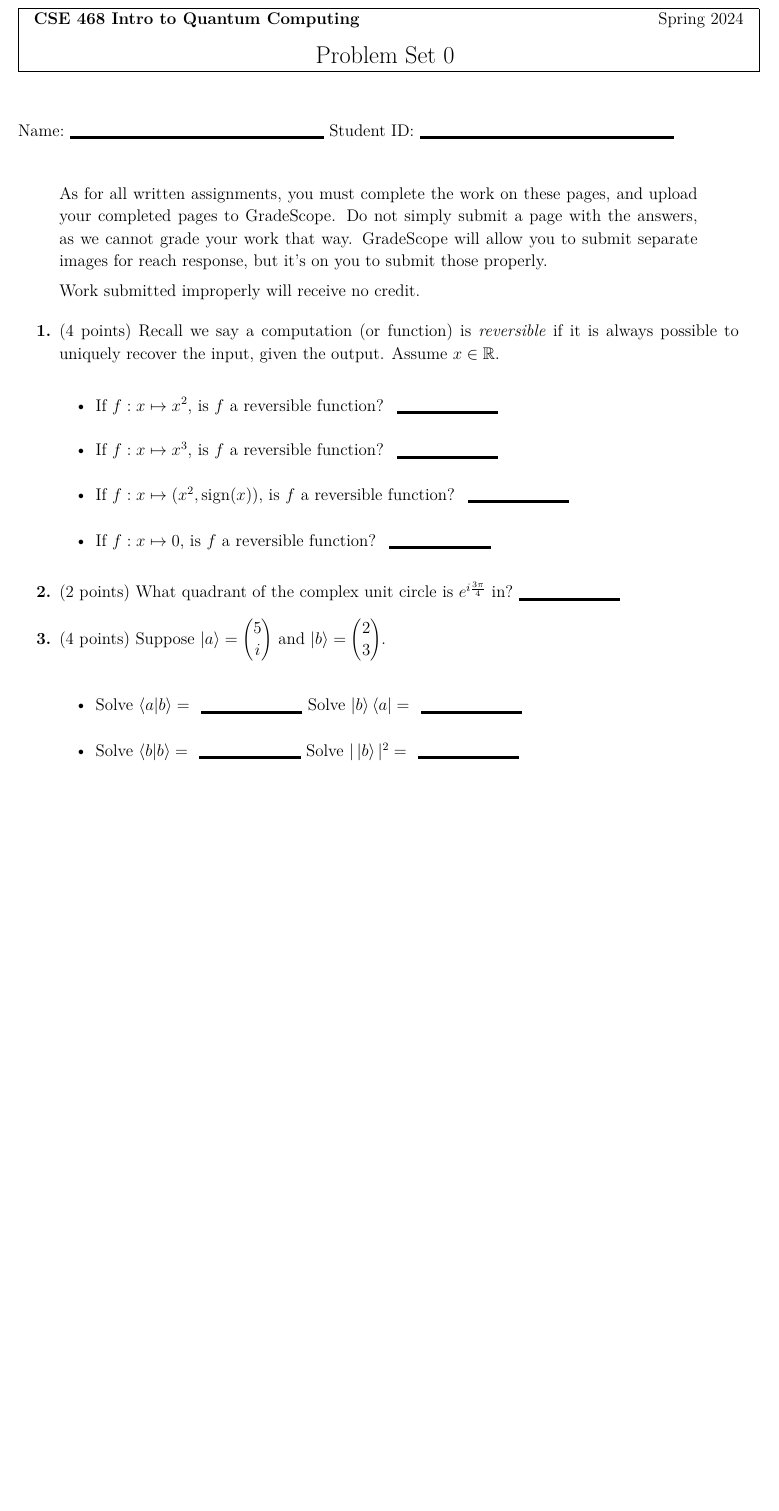
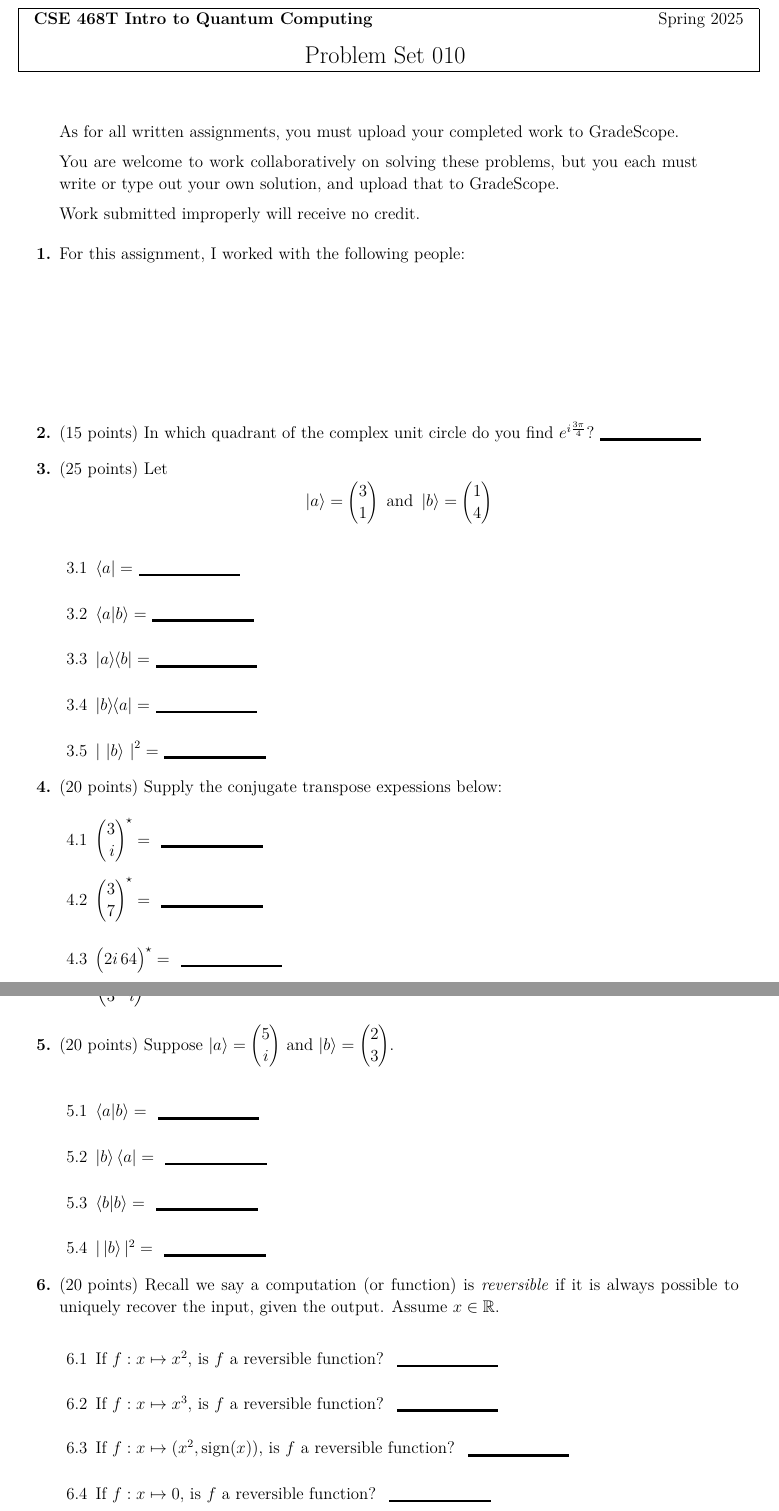
Before and after one commit to ProfRonCytron/ZeboCopy, a LaTeX problem sheet (exercises/handwritten/ps0/ps0.tex, which reads exercises/handwritten/handout.sty): part of the page before the commit and two parts of pages 1 and 2 of 2 after it, the two joined at a grey line, cut so that both start at the same text, the shorter picture padded with empty space. Compiled offline with pdfLaTeX.

Commit message:
Update on Overleaf.

```diff
--- a/exercises/handwritten/handout.sty
+++ b/exercises/handwritten/handout.sty
@@ -12,8 +12,8 @@
 
 %%%%%%%%%%%%%%%%%%%%%%%%%%%%%%%%%%%%%%%%%%%%%%%%%%%%%%%%%%%%%%%%%%
 % SET COURSE NAME HERE
-\newcommand{\CourseName}{CSE 468 Intro to Quantum Computing}
-\newcommand{\Semester}{Spring 2024}
+\newcommand{\CourseName}{CSE 468T Intro to Quantum Computing}
+\newcommand{\Semester}{Spring 2025}
 
 %%%%%%%%%%%%%%%%%%%%%%%%%%%%%%%%%%%%%%%%%%%%%%%%%%%%%%%%%%%%%%%%%%
 
@@ -54,7 +54,7 @@
    \vspace*{4mm}
 }
 
-
+\def\Points#1{\mbox{(#1~points)}}
 % Create a box with course name in upper left, arg 2 in upper right
 % (e.g. a date) and arg 1 in large type in the center.  Use this
 % as the header for course handouts.
--- a/exercises/handwritten/ps0/ps0.tex
+++ b/exercises/handwritten/ps0/ps0.tex
@@ -22,30 +22,51 @@
 
 \begin{document}
 
-\assignment{Problem Set 0}
-
-\noindent Name:\NameBlank{}   Student ID:\NameBlank{} \newline
+\assignment{Problem Set 010}
 
 \begin{quote}
-    As for all written assignments, you must complete the work on these pages, and upload your completed pages to GradeScope.  Do not simply submit a page with the answers, as we cannot grade your work that way.  GradeScope will allow you to submit separate images for reach response, but it's on you to submit those properly.
+    As for all written assignments, you must upload your completed work to GradeScope.
+
+    You are welcome to work collaboratively on solving these problems, but you each must write or type out your own solution, and upload that to GradeScope.
 
     Work submitted improperly will receive no credit.
 \end{quote}
 
 \begin{enumerate}[font=\bfseries]
-    \item (4 points) Recall we say a computation (or function) is \emph{reversible} if it is always possible to uniquely recover the input, given the output. Assume $x \in \mathbb{R}$.
-    \begin{itemize}
+    \item For this assignment, I worked with the following people:
+    \LeaveSpace{}
+    \item \Points{15} In which quadrant of the complex unit circle do you find $e^{i\frac{3\pi}{4}}$?\Blank{}
+    \item \Points{25} Let
+    \[ \ket{a} = \SQB{3}{1} \mbox{ and } \ket{b} = \SQB{1}{4} \]
+    \begin{enumerate}[label=\theenumi.\arabic*]
+        \item $\bra{a}=$\Blank{}
+        \item $\braket{a|b}=$\Blank{}
+        \item $\ket{a}\kern-3pt\bra{b}=$\Blank{}
+        \item $\ket{b}\kern-3pt\bra{a}=$\Blank{}
+        \item $\Prob{\ket{b}}=$\Blank{}
+    \end{enumerate}
+
+
+    \item \Points{20} Supply the conjugate transpose expessions below:
+    \begin{enumerate}[label=\theenumi.\arabic*]
+       \item $\Conj{\SQB{3}{i}}=$ \Blank{}
+       \item $\Conj{\SQB{3}{7}}=$  \Blank{}
+       \item $\Conj{\CQB{2i}{64}}=$ \Blank{}
+       \item $\Conj{\SQBG{\relax}{2}{i}{3}{i}}=$ \Blank{}
+    \end{enumerate}
+
+    \item \Points{20} Suppose $\ket{a} = \begin{pmatrix}5 \\ i \end{pmatrix}$ and $\ket{b} = \begin{pmatrix}2 \\ 3 \end{pmatrix}$.\begin{enumerate}[label=\theenumi.\arabic*]
+        \item $\braket{a|b} = $ \Blank{} \item $\ket{b}\bra{a} = $ \Blank{}
+        \item $\braket{b|b} = $ \Blank{} \item $|\ket{b}|^2 = $ \Blank{}
+    \end{enumerate}
+        \item \Points{20} Recall we say a computation (or function) is \emph{reversible} if it is always possible to uniquely recover the input, given the output. Assume $x \in \mathbb{R}$.
+    \begin{enumerate}[label=\theenumi.\arabic*]
         \item If $f : x \mapsto x^2$, is $f$ a reversible function? \Blank{}
         \item If $f : x \mapsto x^3$, is $f$ a reversible function? \Blank{}
         \item If $f : x \mapsto (x^2,\textrm{sign}(x))$, is $f$ a reversible function? \Blank{}
         \item If $f : x \mapsto 0$, is $f$ a reversible function? \Blank{}
-    \end{itemize}
-    \item (2 points) What quadrant of the complex unit circle is $e^{i\frac{3\pi}{4}}$ in?\Blank{}
-    \item (4 points) Suppose $\ket{a} = \begin{pmatrix}5 \\ i \end{pmatrix}$ and $\ket{b} = \begin{pmatrix}2 \\ 3 \end{pmatrix}$.\begin{itemize}
-        \item Solve $\braket{a|b} = $ \Blank{} Solve $\ket{b}\bra{a} = $ \Blank{}
-        \item Solve $\braket{b|b} = $ \Blank{} Solve $|\ket{b}|^2 = $ \Blank{}
-    \end{itemize}
-    \item (2 points) Why did you decide to take this course? \newline
+    \end{enumerate}
+
 
 \end{enumerate}
 
```
